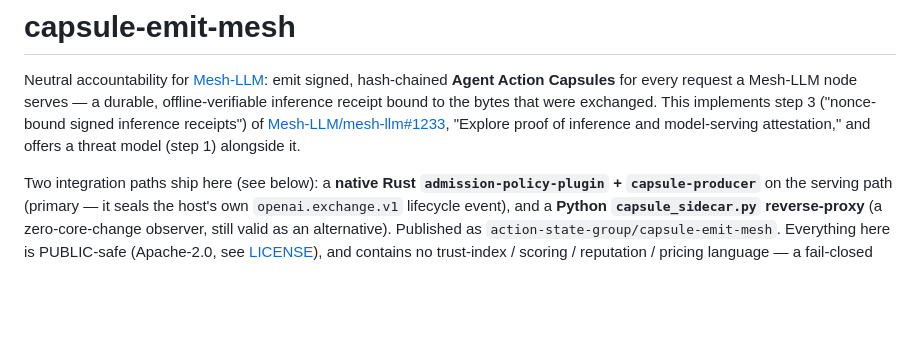
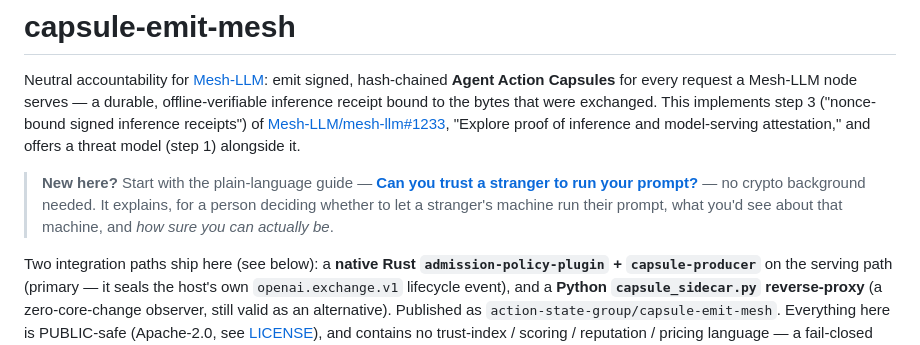
Before and after one commit to action-state-group/capsule-emit-mesh, a Markdown page: README.md, the part around the change. Rendered like a GitHub page; blank space fills up the shorter version.

```diff
--- a/README.md
+++ b/README.md
@@ -8,6 +8,12 @@ receipts") of
 [Mesh-LLM/mesh-llm#1233](https://github.com/Mesh-LLM/mesh-llm/issues/1233),
 "Explore proof of inference and model-serving attestation," and offers a threat
 model (step 1) alongside it.
+
+> **New here?** Start with the plain-language guide —
+> [**Can you trust a stranger to run your prompt?**](docs/CAN-YOU-TRUST-A-STRANGER.md)
+> — no crypto background needed. It explains, for a person deciding whether to let a
+> stranger's machine run their prompt, what you'd see about that machine, and *how
+> sure you can actually be*.
 
 Two integration paths ship here (see below): a **native Rust
 `admission-policy-plugin` + `capsule-producer`** on the serving path (primary —
```
Also changed, not shown: docs/CAN-YOU-TRUST-A-STRANGER.md (added, +121 -0 lines).
